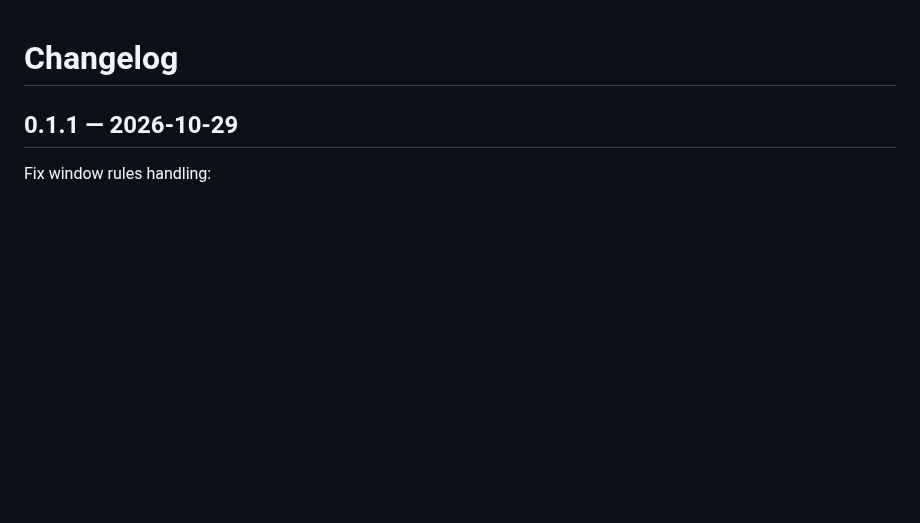
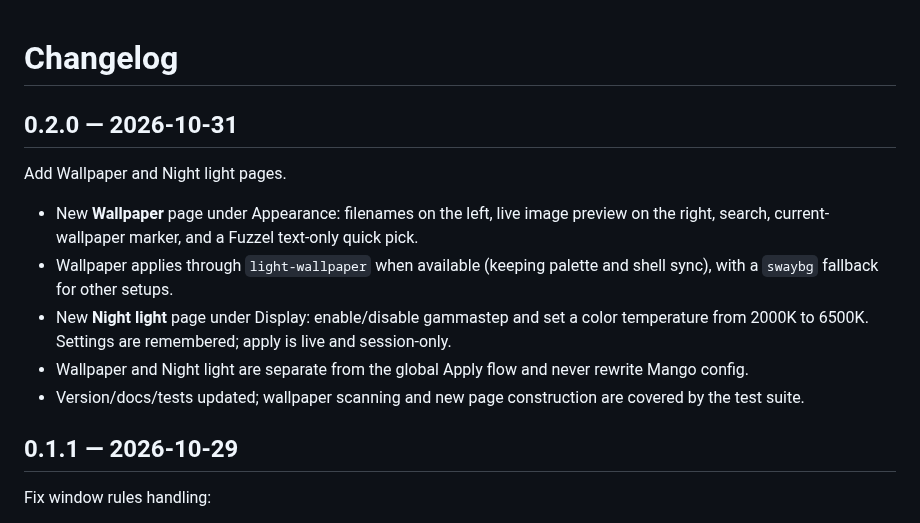
Before and after one commit to deopr/mango-config, a Markdown page: CHANGELOG.md, the part around the change. Drawn GitHub-style; blank space fills up the shorter version.

```diff
--- a/CHANGELOG.md
+++ b/CHANGELOG.md
@@ -1,4 +1,21 @@
 # Changelog
+
+## 0.2.0 — 2026-10-31
+
+Add Wallpaper and Night light pages.
+
+- New **Wallpaper** page under Appearance: filenames on the left, live image
+  preview on the right, search, current-wallpaper marker, and a Fuzzel
+  text-only quick pick.
+- Wallpaper applies through `light-wallpaper` when available (keeping palette
+  and shell sync), with a `swaybg` fallback for other setups.
+- New **Night light** page under Display: enable/disable gammastep and set a
+  color temperature from 2000K to 6500K. Settings are remembered; apply is
+  live and session-only.
+- Wallpaper and Night light are separate from the global Apply flow and never
+  rewrite Mango config.
+- Version/docs/tests updated; wallpaper scanning and new page construction are
+  covered by the test suite.
 
 ## 0.1.1 — 2026-10-29
 
```
Also changed, not shown: README.md (+34 -2 lines), docs/screenshots/night-light.png (added), docs/screenshots/wallpaper.png (added), 6 other files.
